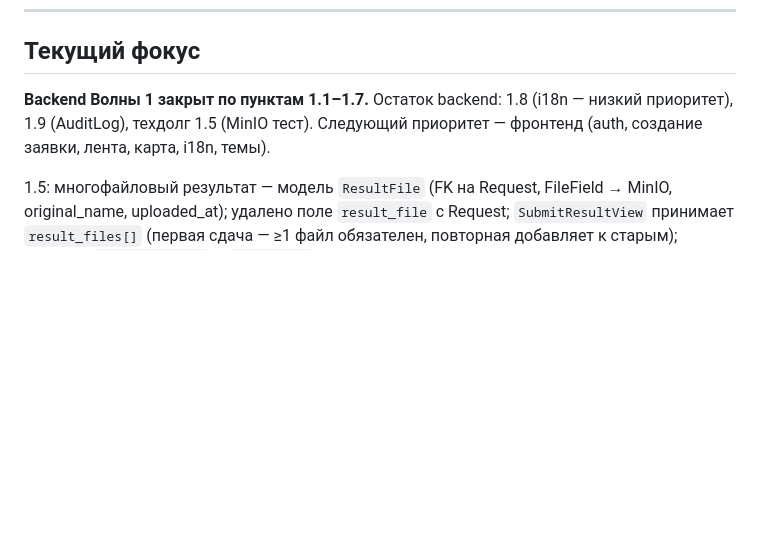
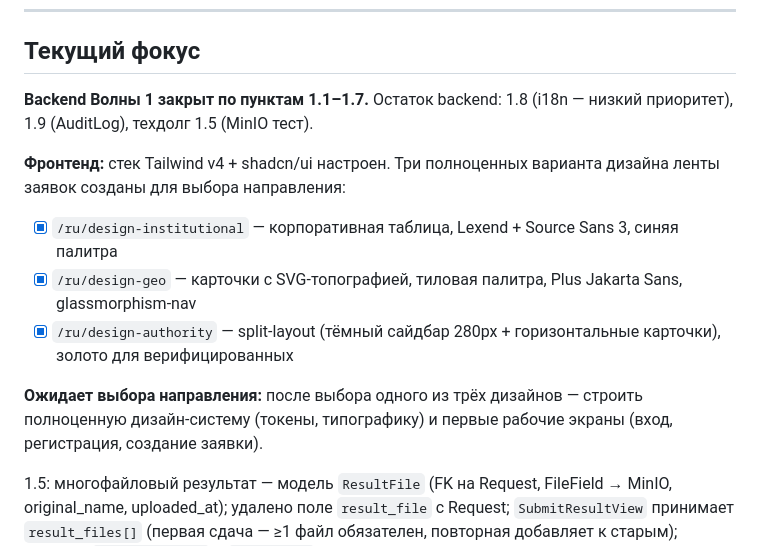
Before and after one commit to Yerassyl5/survey-marketplace, a Markdown page: docs/progress.md, the part around the change. Rendered like a GitHub page; blank space fills up the shorter version.

Commit message:
Завершение сессии: три дизайн-направления фронтенда, обновление progress.md
Co-Authored-By: Claude Sonnet 4.6 <noreply@anthropic.com>

```diff
--- a/docs/progress.md
+++ b/docs/progress.md
@@ -115,7 +115,14 @@
 ---
 
 ## Текущий фокус
-**Backend Волны 1 закрыт по пунктам 1.1–1.7.** Остаток backend: 1.8 (i18n — низкий приоритет), 1.9 (AuditLog), техдолг 1.5 (MinIO тест). Следующий приоритет — фронтенд (auth, создание заявки, лента, карта, i18n, темы).
+**Backend Волны 1 закрыт по пунктам 1.1–1.7.** Остаток backend: 1.8 (i18n — низкий приоритет), 1.9 (AuditLog), техдолг 1.5 (MinIO тест).
+
+**Фронтенд:** стек Tailwind v4 + shadcn/ui настроен. Три полноценных варианта дизайна ленты заявок созданы для выбора направления:
+- [x] `/ru/design-institutional` — корпоративная таблица, Lexend + Source Sans 3, синяя палитра
+- [x] `/ru/design-geo` — карточки с SVG-топографией, тиловая палитра, Plus Jakarta Sans, glassmorphism-nav
+- [x] `/ru/design-authority` — split-layout (тёмный сайдбар 280px + горизонтальные карточки), золото для верифицированных
+
+**Ожидает выбора направления:** после выбора одного из трёх дизайнов — строить полноценную дизайн-систему (токены, типографику) и первые рабочие экраны (вход, регистрация, создание заявки).
 
 1.5: многофайловый результат — модель `ResultFile` (FK на Request, FileField → MinIO, original_name, uploaded_at); удалено поле `result_file` с Request; `SubmitResultView` принимает `result_files[]` (первая сдача — ≥1 файл обязателен, повторная добавляет к старым); событие `ResultReturned` в `ReturnView`; Swagger-схема submit-result с inline_serializer (multipart/form-data). Тесты: 20/20. Миграция: 0002_remove_request_result_file_resultfile.
 
```
Also changed, not shown: docs/sessions/2026-06-30-frontend-design-directions.md (added, +45 -0 lines).
